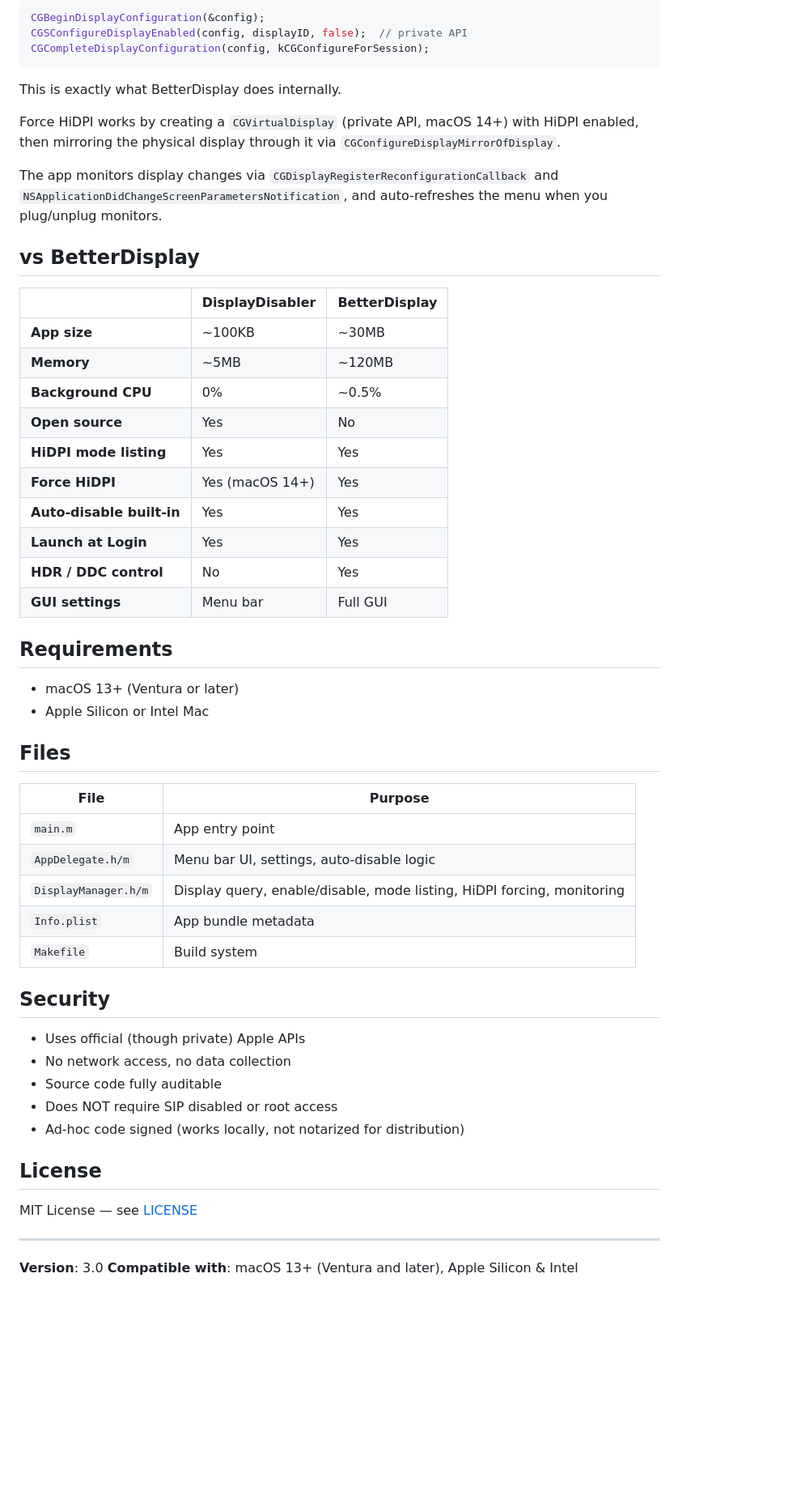
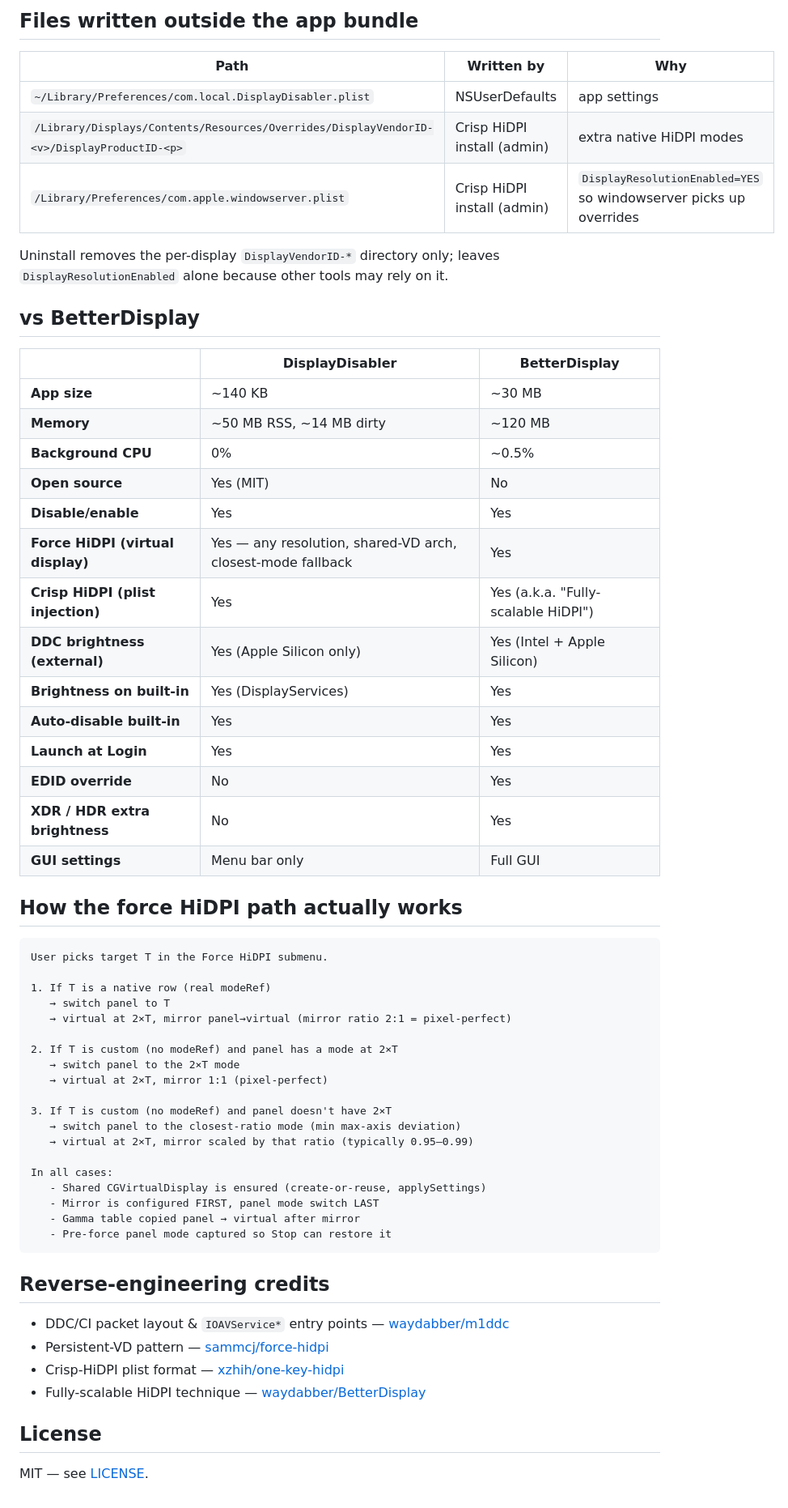
Before and after one commit to oabdrabo/DisplayDeck, a Markdown page: README.md, the part around one of its changes. Shown at 81% size. Rendered like a GitHub page; blank space fills up the shorter version.

````diff
--- a/README.md
+++ b/README.md
@@ -81,59 +112,64 @@ The core functionality uses Apple's private CoreGraphics API:
 
-```objc
-CGBeginDisplayConfiguration(&config);
-CGSConfigureDisplayEnabled(config, displayID, false);  // private API
-CGCompleteDisplayConfiguration(config, kCGConfigureForSession);
-```
+## Files written outside the app bundle
 
-This is exactly what BetterDisplay does internally.
+| Path | Written by | Why |
+|---|---|---|
+| `~/Library/Preferences/com.local.DisplayDisabler.plist` | NSUserDefaults | app settings |
+| `/Library/Displays/Contents/Resources/Overrides/DisplayVendorID-<v>/DisplayProductID-<p>` | Crisp HiDPI install (admin) | extra native HiDPI modes |
+| `/Library/Preferences/com.apple.windowserver.plist` | Crisp HiDPI install (admin) | `DisplayResolutionEnabled=YES` so windowserver picks up overrides |
 
-Force HiDPI works by creating a `CGVirtualDisplay` (private API, macOS 14+) with HiDPI enabled, then mirroring the physical display through it via `CGConfigureDisplayMirrorOfDisplay`.
-
-The app monitors display changes via `CGDisplayRegisterReconfigurationCallback` and `NSApplicationDidChangeScreenParametersNotification`, and auto-refreshes the menu when you plug/unplug monitors.
+Uninstall removes the per-display `DisplayVendorID-*` directory only; leaves `DisplayResolutionEnabled` alone because other tools may rely on it.
 
 ## vs BetterDisplay
 
 | | DisplayDisabler | BetterDisplay |
 |---|---|---|
-| **App size** | ~100KB | ~30MB |
-| **Memory** | ~5MB | ~120MB |
+| **App size** | ~140 KB | ~30 MB |
+| **Memory** | ~50 MB RSS, ~14 MB dirty | ~120 MB |
 | **Background CPU** | 0% | ~0.5% |
-| **Open source** | Yes | No |
-| **HiDPI mode listing** | Yes | Yes |
-| **Force HiDPI** | Yes (macOS 14+) | Yes |
+| **Open source** | Yes (MIT) | No |
+| **Disable/enable** | Yes | Yes |
+| **Force HiDPI (virtual display)** | Yes — any resolution, shared-VD arch, closest-mode fallback | Yes |
+| **Crisp HiDPI (plist injection)** | Yes | Yes (a.k.a. "Fully-scalable HiDPI") |
+| **DDC brightness (external)** | Yes (Apple Silicon only) | Yes (Intel + Apple Silicon) |
+| **Brightness on built-in** | Yes (DisplayServices) | Yes |
 | **Auto-disable built-in** | Yes | Yes |
 | **Launch at Login** | Yes | Yes |
-| **HDR / DDC control** | No | Yes |
-| **GUI settings** | Menu bar | Full GUI |
+| **EDID override** | No | Yes |
+| **XDR / HDR extra brightness** | No | Yes |
+| **GUI settings** | Menu bar only | Full GUI |
 
-## Requirements
+## How the force HiDPI path actually works
 
-- macOS 13+ (Ventura or later)
-- Apple Silicon or Intel Mac
+```
+User picks target T in the Force HiDPI submenu.
 
-## Files
+1. If T is a native row (real modeRef)
+   → switch panel to T
+   → virtual at 2×T, mirror panel→virtual (mirror ratio 2:1 = pixel-perfect)
 
-| File | Purpose |
-|---|---|
-| `main.m` | App entry point |
-| `AppDelegate.h/m` | Menu bar UI, settings, auto-disable logic |
-| `DisplayManager.h/m` | Display query, enable/disable, mode listing, HiDPI forcing, monitoring |
-| `Info.plist` | App bundle metadata |
-| `Makefile` | Build system |
+2. If T is custom (no modeRef) and panel has a mode at 2×T
+   → switch panel to the 2×T mode
+   → virtual at 2×T, mirror 1:1 (pixel-perfect)
 
-## Security
+3. If T is custom (no modeRef) and panel doesn't have 2×T
+   → switch panel to the closest-ratio mode (min max-axis deviation)
+   → virtual at 2×T, mirror scaled by that ratio (typically 0.95–0.99)
 
-- Uses official (though private) Apple APIs
-- No network access, no data collection
-- Source code fully auditable
-- Does NOT require SIP disabled or root access
-- Ad-hoc code signed (works locally, not notarized for distribution)
+In all cases:
+   - Shared CGVirtualDisplay is ensured (create-or-reuse, applySettings)
+   - Mirror is configured FIRST, panel mode switch LAST
+   - Gamma table copied panel → virtual after mirror
+   - Pre-force panel mode captured so Stop can restore it
+```
+
+## Reverse-engineering credits
+
+- DDC/CI packet layout & `IOAVService*` entry points — [waydabber/m1ddc](https://github.com/waydabber/m1ddc)
+- Persistent-VD pattern — [sammcj/force-hidpi](https://github.com/sammcj/force-hidpi)
+- Crisp-HiDPI plist format — [xzhih/one-key-hidpi](https://github.com/xzhih/one-key-hidpi)
+- Fully-scalable HiDPI technique — [waydabber/BetterDisplay](https://github.com/waydabber/BetterDisplay)
 
 ## License
 
-MIT License — see [LICENSE](LICENSE)
-
----
-
-**Version**: 3.0
-**Compatible with**: macOS 13+ (Ventura and later), Apple Silicon & Intel
+MIT — see [LICENSE](LICENSE).
````
Also changed, not shown: other parts of README.md (+70 -39 lines).
